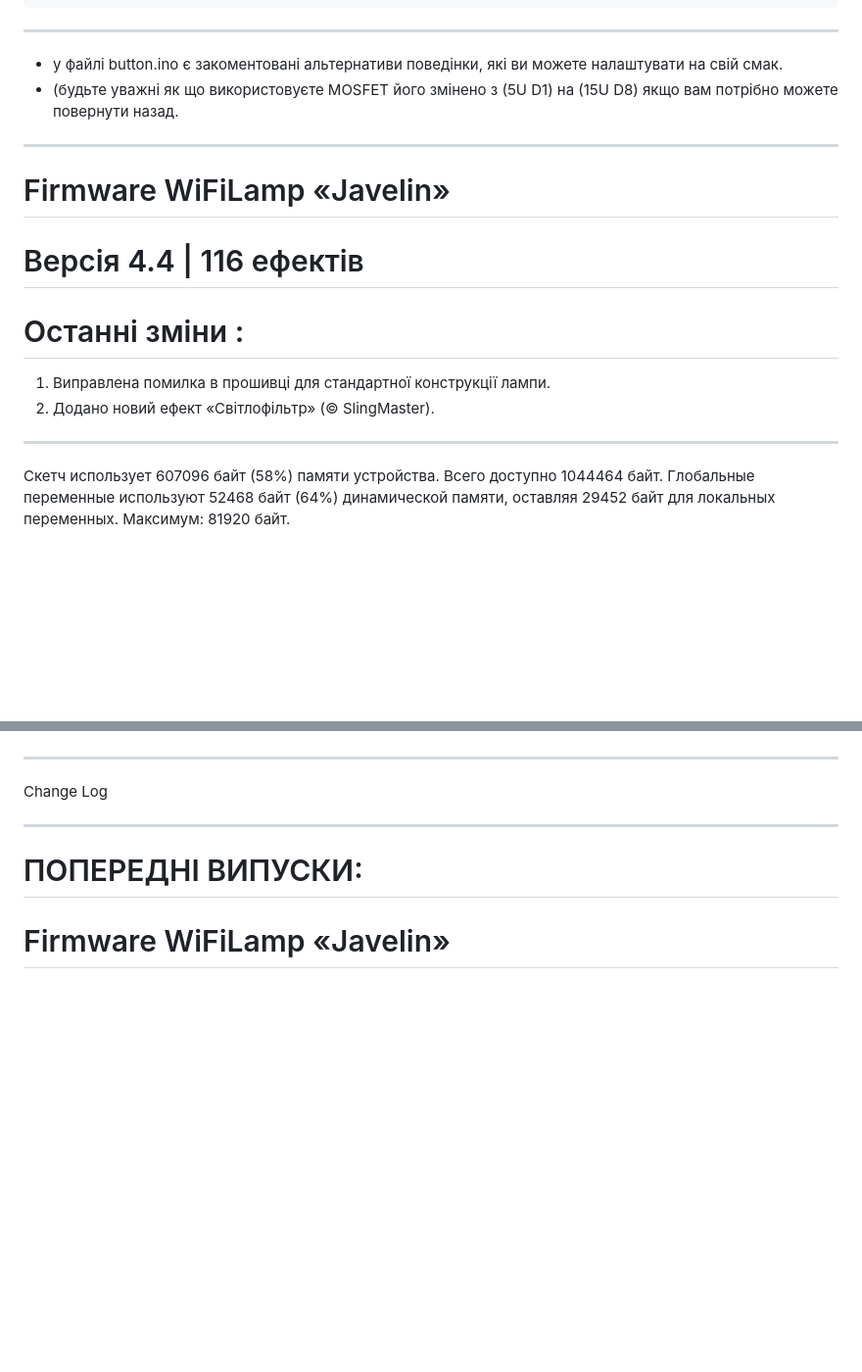
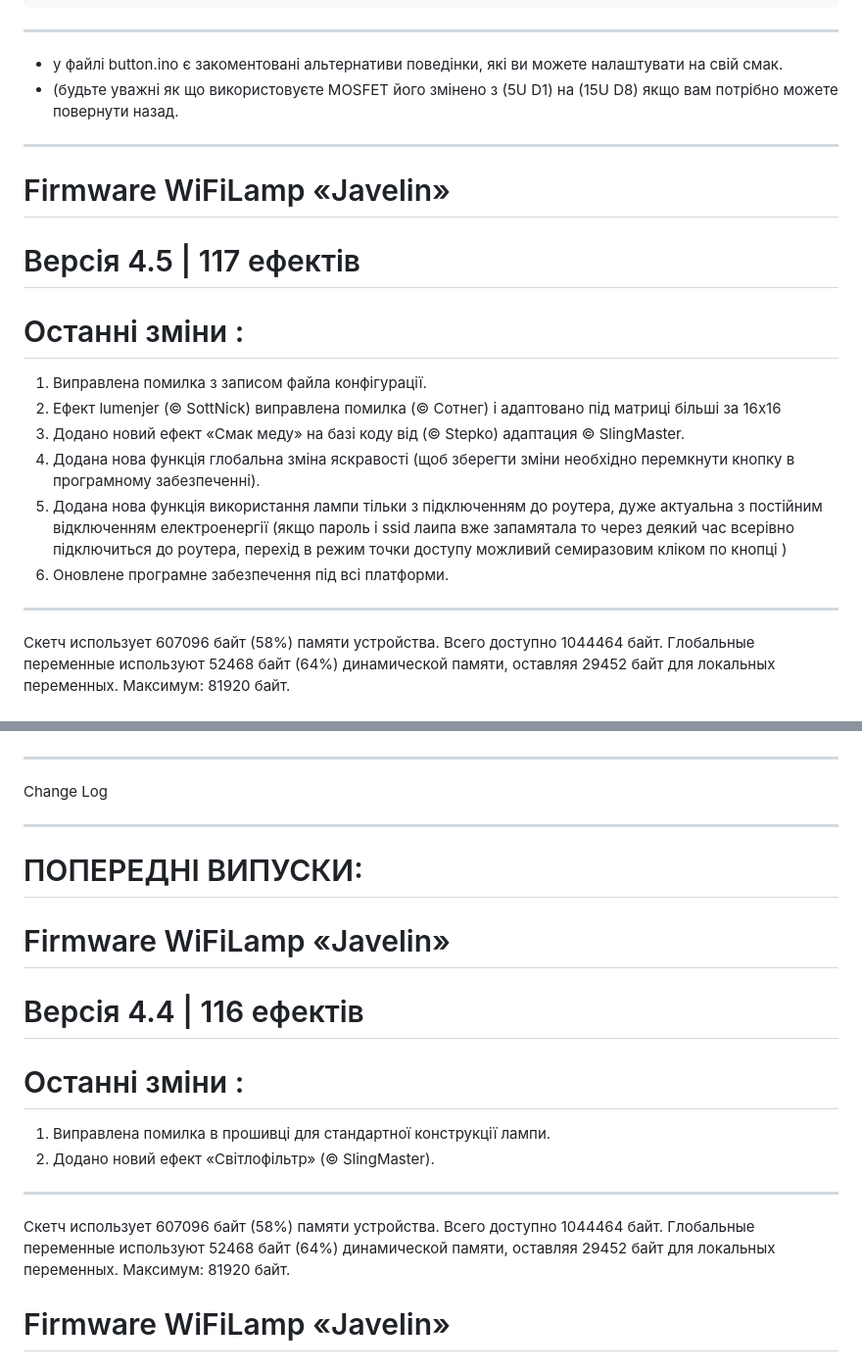
Before and after one commit to SlingMaster/WiFiLampJavelin, a Markdown page: README.md, 2 parts joined by grey strips. Shown: that part at 98% size. Drawn GitHub-style; blank space fills up the shorter version.

Commit message:
update version and change log for version 4.5

```diff
--- a/README.md
+++ b/README.md
@@ -100,15 +100,22 @@ can be sent directly from the web page https://bank.gov.ua/ua/about/support-the-
 ---
 * у файлі button.ino є закоментовані альтернативи поведінки, які ви можете налаштувати на свій смак.
 * (будьте уважні як що використовуєте MOSFET його змінено з (5U D1) на (15U D8) якщо вам потрібно можете повернути назад.
+
 ---
 # Firmware WiFiLamp «Javelin»
-# Версія 4.4 | 116 ефектів
+# Версія 4.5 | 117 ефектів
 # Останні зміни :
 
-1. Виправлена помилка в прошивці для стандартної конструкції лампи.
-2. Додано новий ефект «Світлофільтр» (© SlingMaster).
+1. Виправлена помилка з записом файла конфігурації.
+2. Ефект lumenjer (© SottNick) виправлена помилка (© Сотнег) і адаптовано під матриці більші за 16х16
+3. Додано новий ефект «Смак меду» на базі коду від (© Stepko) адаптация © SlingMaster.
+4. Додана нова функція глобальна зміна яскравості
+	(щоб зберегти зміни необхідно перемкнути кнопку в програмному забезпеченні).
+5. Додана нова функція використання лампи тільки з підключенням до роутера, дуже актуальна з постійним відключенням електроенергії (якщо пароль і ssid лаипа вже запамятала то через деякий час всерівно підключиться до роутера, перехід в режим точки доступу можливий семиразовим кліком по кнопці )
+6. Оновлене програмне забезпечення під всі платформи.
 
 ---
+
 Скетч использует 607096 байт (58%) памяти устройства. Всего доступно 1044464 байт.
 Глобальные переменные используют 52468 байт (64%) динамической памяти, оставляя 29452 байт для локальных переменных. Максимум: 81920 байт.
 
@@ -133,7 +140,18 @@ can be sent directly from the web page https://bank.gov.ua/ua/about/support-the-
 Change Log
 
 ---
+
 # ПОПЕРЕДНІ ВИПУСКИ:
+# Firmware WiFiLamp «Javelin»
+# Версія 4.4 | 116 ефектів
+# Останні зміни :
+
+1. Виправлена помилка в прошивці для стандартної конструкції лампи.
+2. Додано новий ефект «Світлофільтр» (© SlingMaster).
+
+---
+Скетч использует 607096 байт (58%) памяти устройства. Всего доступно 1044464 байт.
+Глобальные переменные используют 52468 байт (64%) динамической памяти, оставляя 29452 байт для локальных переменных. Максимум: 81920 байт.
 
 # Firmware WiFiLamp «Javelin»
 # Версія 4.3 | 115 ефектів
```
